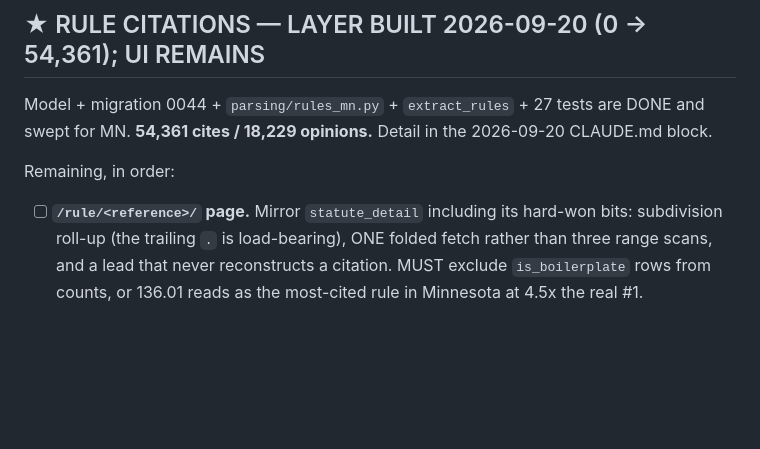
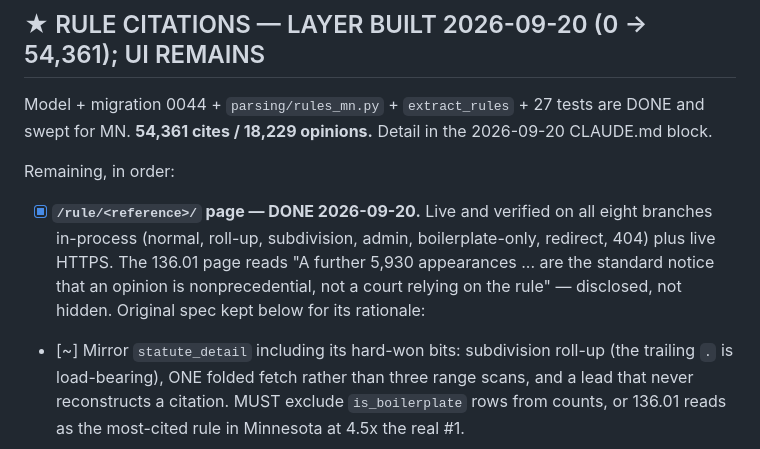
Before and after one commit to OnionMadder/docketdrift, a Markdown page: docs/TODO.md, the part around the change. Drawn GitHub-style; blank space fills up the shorter version.

Commit message:
docs: rule page shipped
Co-Authored-By: Claude Opus 5 <noreply@anthropic.com>

```diff
--- a/docs/TODO.md
+++ b/docs/TODO.md
@@ -595,7 +595,14 @@ tests are DONE and swept for MN. **54,361 cites / 18,229 opinions.**
 Detail in the 2026-09-20 CLAUDE.md block.
 
 Remaining, in order:
-- [ ] **`/rule/<reference>/` page.** Mirror `statute_detail` including
+- [x] **`/rule/<reference>/` page — DONE 2026-09-20.** Live and verified
+      on all eight branches in-process (normal, roll-up, subdivision,
+      admin, boilerplate-only, redirect, 404) plus live HTTPS. The
+      136.01 page reads "A further 5,930 appearances ... are the
+      standard notice that an opinion is nonprecedential, not a court
+      relying on the rule" — disclosed, not hidden. Original spec kept
+      below for its rationale:
+- [~] Mirror `statute_detail` including
       its hard-won bits: subdivision roll-up (the trailing `.` is
       load-bearing), ONE folded fetch rather than three range scans,
       and a lead that never reconstructs a citation. MUST exclude
```
